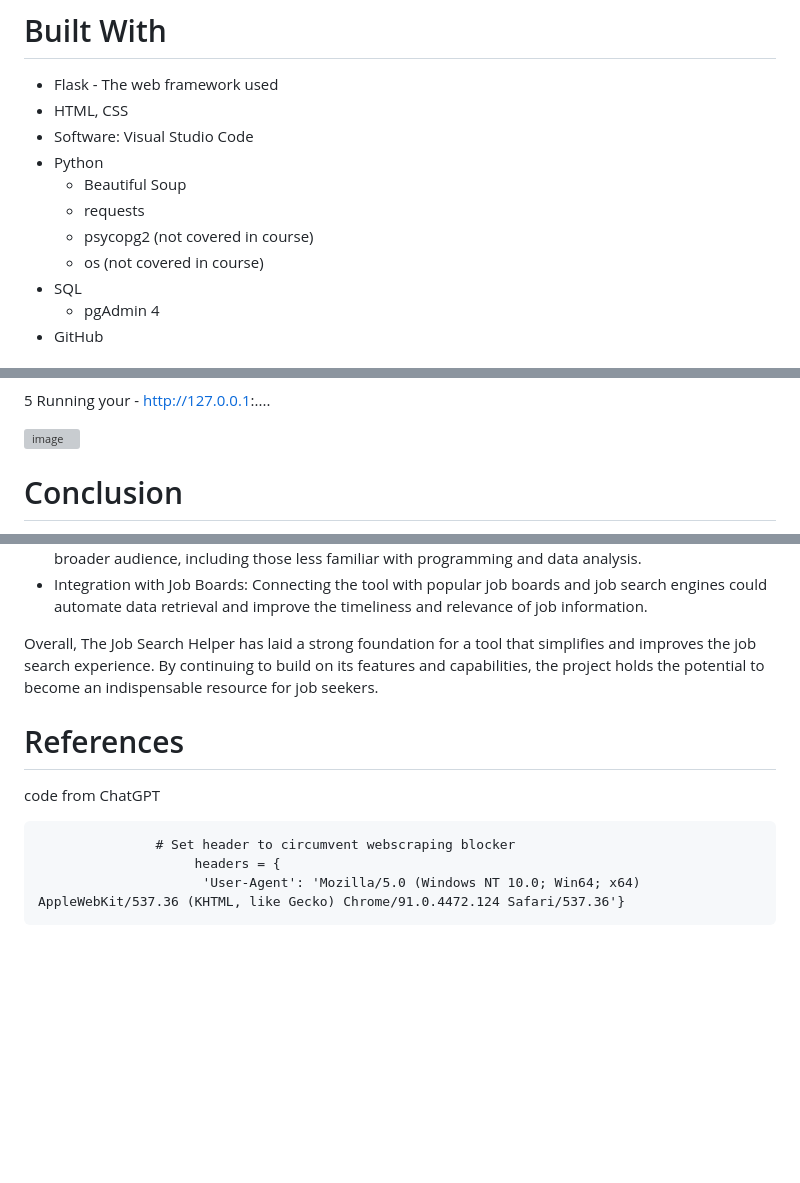
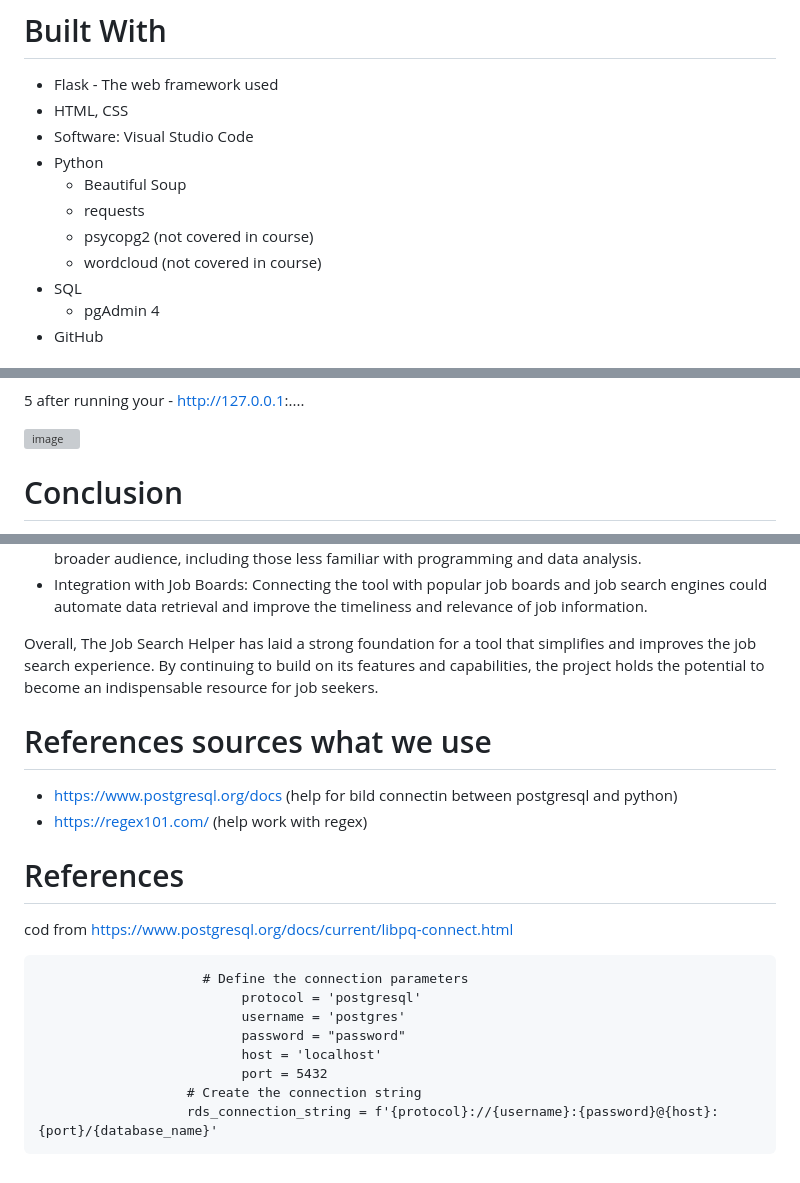
Before and after one commit to JiahuiDu1015/Project_3_Group_1, a Markdown page: README.md, 3 parts joined by grey strips. GitHub-like rendering; blank space fills up the shorter version; grey boxes are pictures that could not be loaded.

```diff
--- a/README.md
+++ b/README.md
@@ -41,7 +41,7 @@ Below is the ERD graph.
       - Beautiful Soup
       - requests
       - psycopg2 (not covered in course)
-      - os (not covered in course)
+      - wordcloud (not covered in course)
   - SQL
       - pgAdmin 4
   - GitHub
@@ -75,5 +78,5 @@ open and run Flask - [app.py](https://github.com/JiahuiDu1015/Project_3_Group_1/
 5
-Running your -  http://127.0.0.1:....
+after running your -  http://127.0.0.1:....
 
 ![image](https://github.com/user-attachments/assets/c164247d-cf57-4687-a82c-474053f4eb28)
 
@@ -97,9 +100,18 @@ User-Friendly Insights: The project offers a clear view of job-related metrics a
 
 Overall, The Job Search Helper has laid a strong foundation for a tool that simplifies and improves the job search experience. By continuing to build on its features and capabilities, the project holds the potential to become an indispensable resource for job seekers.
 
+# References sources what we use
+- https://www.postgresql.org/docs (help for bild connectin between postgresql and python)
+- [https://regex101.com/ ](https://www.w3schools.com/python/python_regex.asp) (help work with regex)
+
 # References
-code from ChatGPT
+cod from https://www.postgresql.org/docs/current/libpq-connect.html
 
-                   # Set header to circumvent webscraping blocker
-                        headers = {
-                         'User-Agent': 'Mozilla/5.0 (Windows NT 10.0; Win64; x64) AppleWebKit/537.36 (KHTML, like Gecko) Chrome/91.0.4472.124 Safari/537.36'}
+                         # Define the connection parameters
+                              protocol = 'postgresql'
+                              username = 'postgres'
+                              password = "password"
+                              host = 'localhost'
+                              port = 5432
+                       # Create the connection string
+                       rds_connection_string = f'{protocol}://{username}:{password}@{host}:{port}/{database_name}'
```
Also changed, not shown: other parts of README.md (+3 -0 lines).
